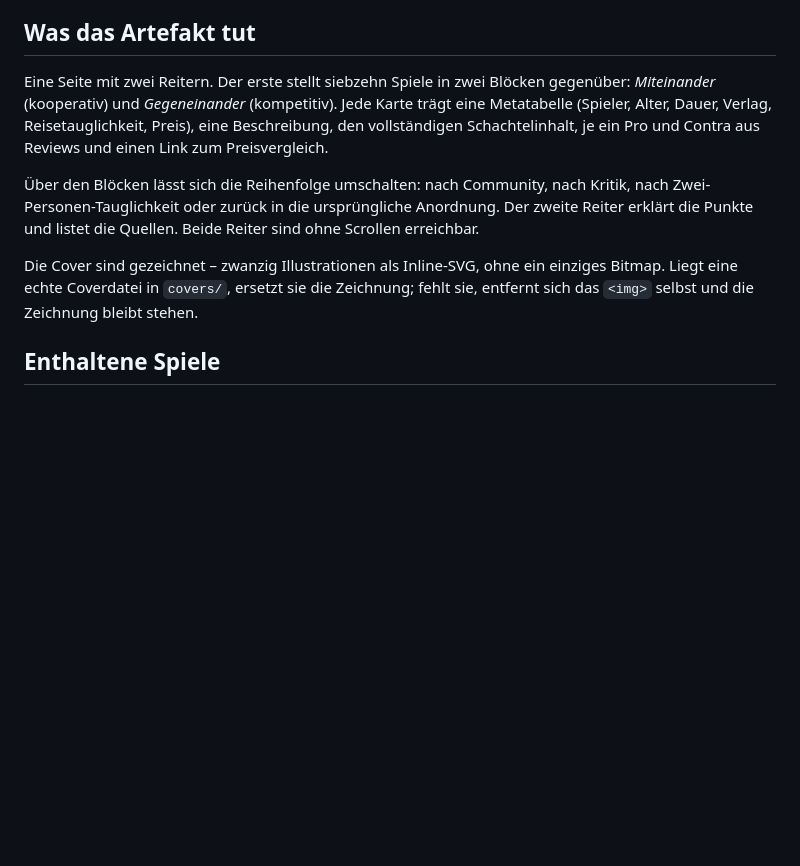
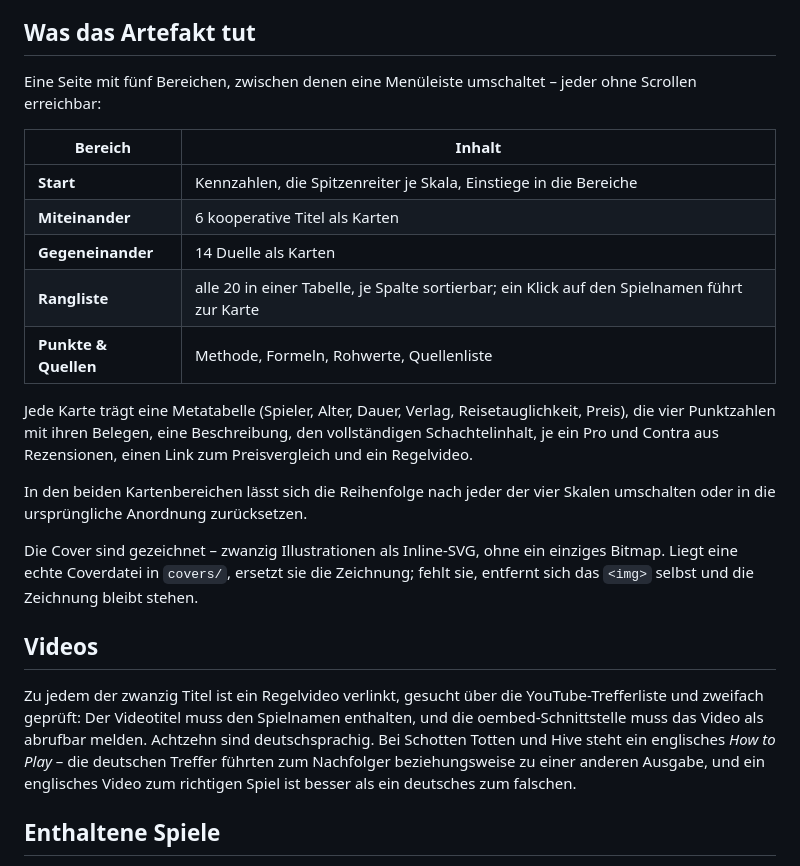
Before and after one commit to 77Striker77/AnalogSpiele_AI, a Markdown page: input/2026-08-21-spiele-fuer-zwei/README.md, the part around the change. Rendered like a GitHub page; blank space fills up the shorter version.

Commit message:
README: Gliederung und Videos nachgezogen
Der Abschnitt beschrieb noch zwei Reiter und siebzehn Spiele.

Co-Authored-By: Claude Opus 5 (1M context) <noreply@anthropic.com>

```diff
--- a/input/2026-08-21-spiele-fuer-zwei/README.md
+++ b/input/2026-08-21-spiele-fuer-zwei/README.md
@@ -34,22 +34,39 @@ der Seite selbst.
 
 ## Was das Artefakt tut
 
-Eine Seite mit zwei Reitern. Der erste stellt siebzehn Spiele in zwei Blöcken
-gegenüber:
-*Miteinander* (kooperativ) und *Gegeneinander* (kompetitiv). Jede Karte trägt
-eine Metatabelle (Spieler, Alter, Dauer, Verlag, Reisetauglichkeit, Preis),
-eine Beschreibung, den vollständigen Schachtelinhalt, je ein Pro und Contra
-aus Reviews und einen Link zum Preisvergleich.
+Eine Seite mit fünf Bereichen, zwischen denen eine Menüleiste umschaltet –
+jeder ohne Scrollen erreichbar:
 
-Über den Blöcken lässt sich die Reihenfolge umschalten: nach Community, nach
-Kritik, nach Zwei-Personen-Tauglichkeit oder zurück in die ursprüngliche
-Anordnung. Der zweite Reiter erklärt die
-Punkte und listet die Quellen. Beide Reiter sind ohne Scrollen erreichbar.
+| Bereich | Inhalt |
+| --- | --- |
+| **Start** | Kennzahlen, die Spitzenreiter je Skala, Einstiege in die Bereiche |
+| **Miteinander** | 6 kooperative Titel als Karten |
+| **Gegeneinander** | 14 Duelle als Karten |
+| **Rangliste** | alle 20 in einer Tabelle, je Spalte sortierbar; ein Klick auf den Spielnamen führt zur Karte |
+| **Punkte & Quellen** | Methode, Formeln, Rohwerte, Quellenliste |
+
+Jede Karte trägt eine Metatabelle (Spieler, Alter, Dauer, Verlag,
+Reisetauglichkeit, Preis), die vier Punktzahlen mit ihren Belegen, eine
+Beschreibung, den vollständigen Schachtelinhalt, je ein Pro und Contra aus
+Rezensionen, einen Link zum Preisvergleich und ein Regelvideo.
+
+In den beiden Kartenbereichen lässt sich die Reihenfolge nach jeder der vier
+Skalen umschalten oder in die ursprüngliche Anordnung zurücksetzen.
 
 Die Cover sind gezeichnet – zwanzig Illustrationen als Inline-SVG, ohne ein
 einziges Bitmap. Liegt eine echte Coverdatei in `covers/`, ersetzt sie die
 Zeichnung; fehlt sie, entfernt sich das `<img>` selbst und die Zeichnung
 bleibt stehen.
+
+## Videos
+
+Zu jedem der zwanzig Titel ist ein Regelvideo verlinkt, gesucht über die
+YouTube-Trefferliste und zweifach geprüft: Der Videotitel muss den Spielnamen
+enthalten, und die oembed-Schnittstelle muss das Video als abrufbar melden.
+Achtzehn sind deutschsprachig. Bei Schotten Totten und Hive steht ein
+englisches *How to Play* – die deutschen Treffer führten zum Nachfolger
+beziehungsweise zu einer anderen Ausgabe, und ein englisches Video zum
+richtigen Spiel ist besser als ein deutsches zum falschen.
 
 ## Enthaltene Spiele
 
```
